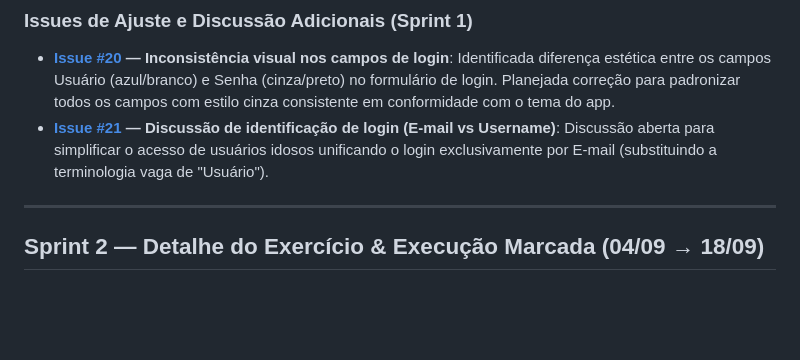
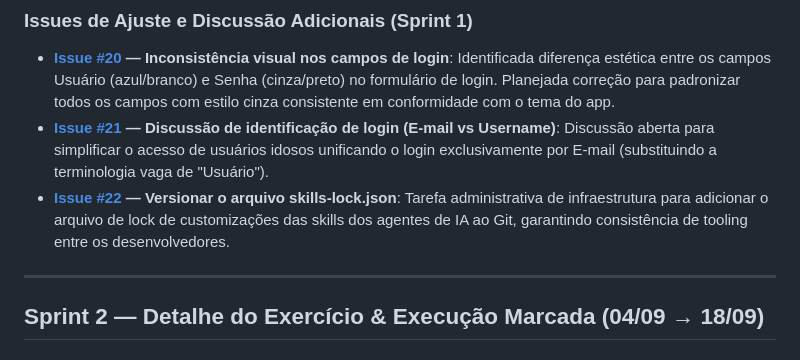
Before and after one commit to labican-ufrn/ativamente, a Markdown page: docs/plano-sprints.md, the part around the change. GitHub-like rendering; blank space fills up the shorter version.

Commit message:
docs: adiciona issue #22 ao plano de sprints
Refs: #15

```diff
--- a/docs/plano-sprints.md
+++ b/docs/plano-sprints.md
@@ -85,6 +85,7 @@ gantt
 ### Issues de Ajuste e Discussão Adicionais (Sprint 1)
 - **[Issue #20](https://github.com/labican-ufrn/ativamente/issues/20) — Inconsistência visual nos campos de login**: Identificada diferença estética entre os campos Usuário (azul/branco) e Senha (cinza/preto) no formulário de login. Planejada correção para padronizar todos os campos com estilo cinza consistente em conformidade com o tema do app.
 - **[Issue #21](https://github.com/labican-ufrn/ativamente/issues/21) — Discussão de identificação de login (E-mail vs Username)**: Discussão aberta para simplificar o acesso de usuários idosos unificando o login exclusivamente por E-mail (substituindo a terminologia vaga de "Usuário").
+- **[Issue #22](https://github.com/labican-ufrn/ativamente/issues/22) — Versionar o arquivo skills-lock.json**: Tarefa administrativa de infraestrutura para adicionar o arquivo de lock de customizações das skills dos agentes de IA ao Git, garantindo consistência de tooling entre os desenvolvedores.
 
 ---
 
```
